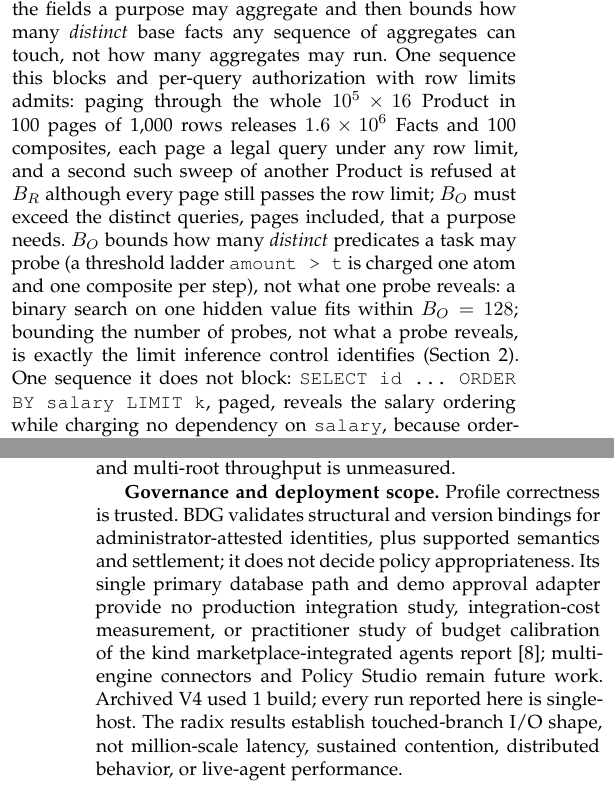
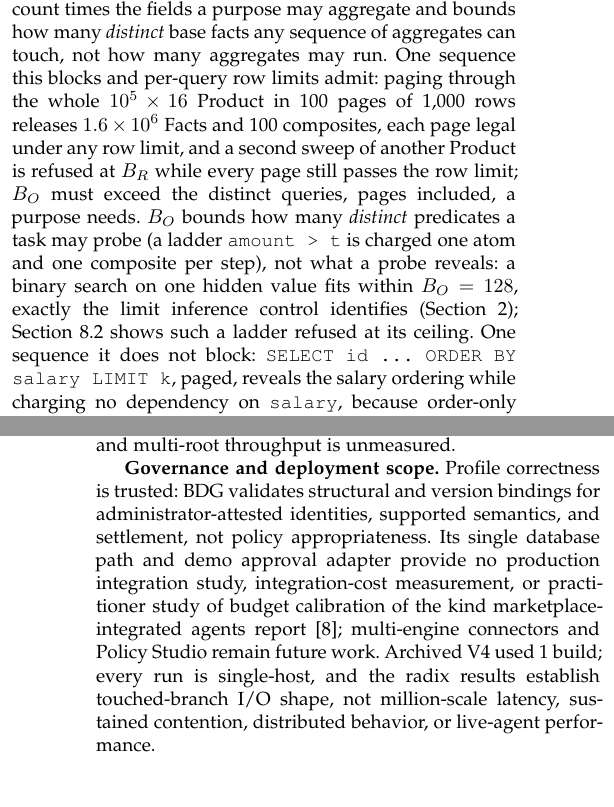
Before and after one commit to wuminmin/agent_task_gateway, a LaTeX paper (paper/tkde/main.tex): two parts of the columns of pages 9 and 12 of 13, joined at a grey line, cut so that both start at the same text. Compiled offline with pdfLaTeX.

Commit message:
paper(tkde): second condensing pass for the page budget
Co-Authored-By: Claude Fable 5 <noreply@anthropic.com>

```diff
--- a/paper/tkde/main.tex
+++ b/paper/tkde/main.tex
@@ -1172,19 +1171,21 @@ or DP accounting.
 $B_R=2{,}000{,}000$, $B_D=8{,}000{,}000$, $B_O=128$, and $B_Q=128$ on
 Products of $10^5$ rows. Because a global aggregate depends on every input
 row, $B_D$ is sized to row count times the fields a purpose may aggregate
-and then bounds how many \emph{distinct} base facts any sequence of
-aggregates can touch, not how many aggregates may run. One sequence this blocks and per-query
-authorization with row limits admits: paging through the whole
-$10^5\times16$ Product in 100 pages of 1,000 rows releases $1.6\times10^6$
-Facts and 100 composites, each page a legal query under any row limit, and a
-second such sweep of another Product is refused at $B_R$ although every page
-still passes the row limit; $B_O$ must exceed the distinct queries, pages
-included, that a purpose needs. $B_O$ bounds how
-many \emph{distinct} predicates a task may probe (a threshold ladder
-\code{amount > t} is charged one atom and one composite per step), not what
-one probe reveals: a binary search on one hidden value fits within
-$B_O=128$; bounding the number of probes, not what a probe reveals, is
-exactly the limit inference control identifies (Section~\ref{sec:related}).
-One sequence it does not block: \code{SELECT id ... ORDER BY salary LIMIT k},
-paged, reveals the salary ordering while charging no dependency on
-\code{salary}, because order-only fields are outside this profile
+and bounds how many \emph{distinct} base facts any sequence of aggregates
+can touch, not how many aggregates may run. One sequence this blocks and
+per-query row limits admit: paging through the whole $10^5\times16$ Product
+in 100 pages of 1,000 rows releases $1.6\times10^6$ Facts and 100
+composites, each page legal under any row limit, and a second sweep of
+another Product is refused at $B_R$ while every page still passes the row
+limit; $B_O$ must exceed the distinct queries, pages included, a purpose
+needs. $B_O$ bounds how many \emph{distinct} predicates a task may probe (a
+ladder \code{amount > t} is charged one atom and one composite per step),
+not what a probe reveals: a binary search on one hidden value fits within
+$B_O=128$, exactly the limit inference control identifies
+(Section~\ref{sec:related}); Section~\ref{sec:attack-provsql} shows such a
+ladder refused at its ceiling. One sequence it does not block:
+\code{SELECT id ... ORDER BY salary LIMIT k}, paged, reveals the salary
+ordering while charging no dependency on \code{salary}, because order-only
+fields are outside this profile (Section~\ref{sec:model}); charging sort keys
+as dependencies is a one-rule change the prototype does not implement, so an
+administrator must withhold sortable sensitive fields from the approved scope.
@@ -1497,17 +1495,17 @@ its head; same-root throughput falls from
 requests per second from width 10 to 50, and multi-root throughput is
 unmeasured.
 
-\textbf{Governance and deployment scope.} Profile correctness is trusted. BDG
-validates structural and version bindings for administrator-attested identities,
-plus supported semantics and settlement; it does not decide policy
-appropriateness. Its single primary database path and demo approval adapter
-provide no production integration study, integration-cost measurement, or
-practitioner study of budget calibration of the kind marketplace-integrated
-agents report \cite{tonnarelli2026dataproductmcp}; multi-engine connectors
-and Policy Studio remain future work.
-Archived V4 used \RQFourVFourBuildRuns{} build; every run reported here is
-single-host. The radix results establish touched-branch I/O shape, not million-scale latency,
-sustained contention, distributed behavior, or live-agent performance.
+\textbf{Governance and deployment scope.} Profile correctness is trusted:
+BDG validates structural and version bindings for administrator-attested
+identities, supported semantics, and settlement, not policy appropriateness.
+Its single database path and demo approval adapter provide no production
+integration study, integration-cost measurement, or practitioner study of
+budget calibration of the kind marketplace-integrated agents report
+\cite{tonnarelli2026dataproductmcp}; multi-engine connectors and Policy
+Studio remain future work. Archived V4 used \RQFourVFourBuildRuns{} build;
+every run is single-host, and the radix results establish touched-branch I/O
+shape, not million-scale latency, sustained contention, distributed behavior,
+or live-agent performance.
 
 \section{Conclusion}
 
```
Also changed, not shown: paper/tkde/main.tex (54 more changed lines).
